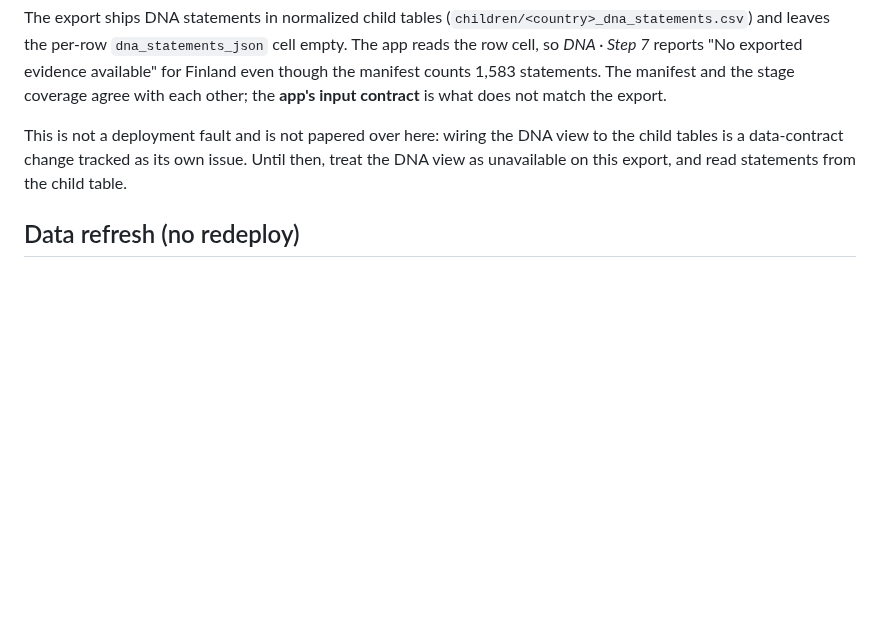
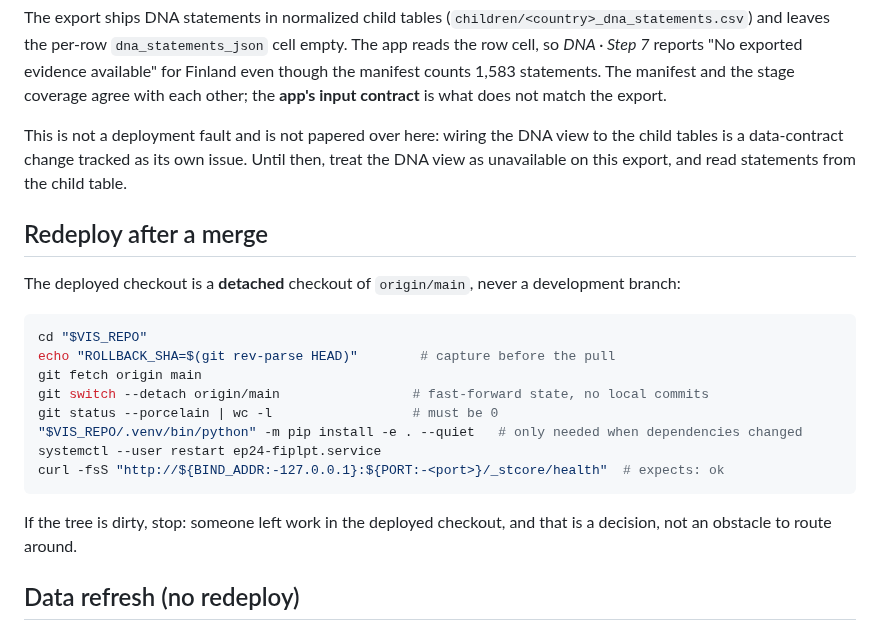
Before and after one commit to TomiToivio/LaclauGPT-Data-Visualization, a Markdown page: docs/EP24_FIPLPT_SERVICE.md, the part around the change. Drawn GitHub-style; blank space fills up the shorter version.

Commit message:
docs(#215): redeploy procedure for the detached deployed checkout (#221)
The runbook documented install, refresh and rollback but not the ordinary 'a merge landed,
put it on the host' step, which is where a deployed checkout silently drifts from main.

````diff
--- a/docs/EP24_FIPLPT_SERVICE.md
+++ b/docs/EP24_FIPLPT_SERVICE.md
@@ -117,6 +117,24 @@ This is not a deployment fault and is not papered over here: wiring the DNA view
 a data-contract change tracked as its own issue. Until then, treat the DNA view as unavailable on this
 export, and read statements from the child table.
 
+## Redeploy after a merge
+
+The deployed checkout is a **detached** checkout of `origin/main`, never a development branch:
+
+```bash
+cd "$VIS_REPO"
+echo "ROLLBACK_SHA=$(git rev-parse HEAD)"        # capture before the pull
+git fetch origin main
+git switch --detach origin/main                 # fast-forward state, no local commits
+git status --porcelain | wc -l                  # must be 0
+"$VIS_REPO/.venv/bin/python" -m pip install -e . --quiet   # only needed when dependencies changed
+systemctl --user restart ep24-fiplpt.service
+curl -fsS "http://${BIND_ADDR:-127.0.0.1}:${PORT:-<port>}/_stcore/health"  # expects: ok
+```
+
+If the tree is dirty, stop: someone left work in the deployed checkout, and that is a decision, not an
+obstacle to route around.
+
 ## Data refresh (no redeploy)
 
 The app applies no `st.cache_data`/`st.cache_resource` decorators, so every rerun re-reads the export
````
